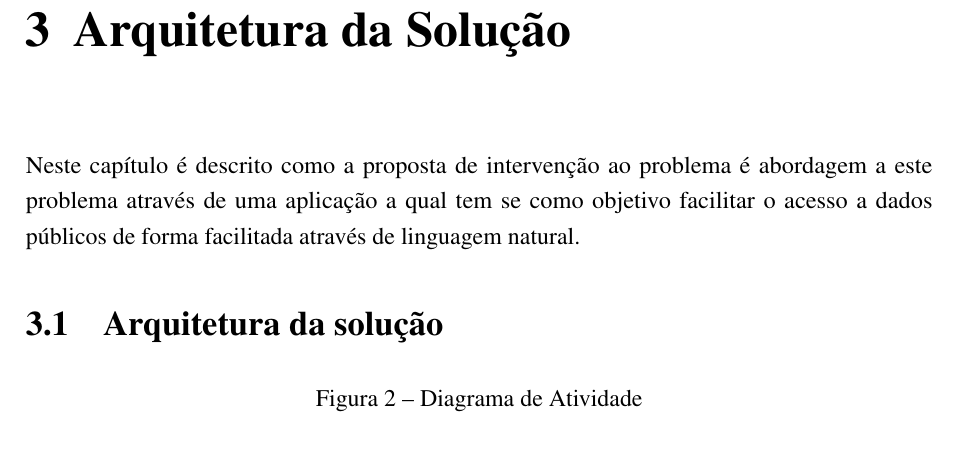
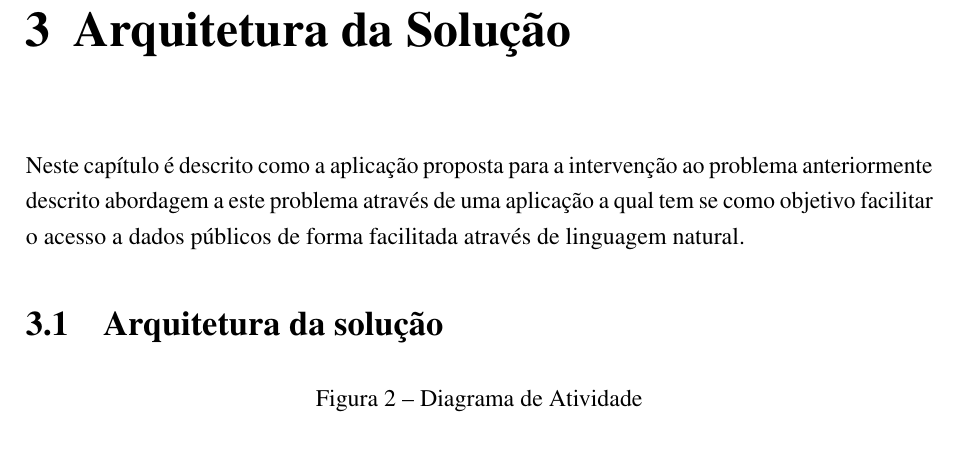
Before and after one commit to nitaicharan/TCC, a LaTeX thesis (Modelo AbnTex2/TCC.tex, which reads Modelo AbnTex2/textuais/capitulo3/capitulo.tex): part of page 22 of 24, cut so that both start at the same text. Compiled offline with pdfLaTeX.

Commit message:
Update domingo 02 junho 2019, 07:50:58

```diff
--- a/Modelo AbnTex2/textuais/capitulo3/capitulo.tex
+++ b/Modelo AbnTex2/textuais/capitulo3/capitulo.tex
@@ -1,4 +1,4 @@
-Neste capítulo é descrito como a proposta de intervenção ao problema é abordagem a este problema através de uma aplicação a qual tem  se como objetivo facilitar o acesso a dados públicos de forma facilitada através de linguagem natural.
+Neste capítulo é descrito como a aplicação proposta para a intervenção ao problema anteriormente descrito abordagem a este problema através de uma aplicação a qual tem  se como objetivo facilitar o acesso a dados públicos de forma facilitada através de linguagem natural.
 
 \section{Arquitetura da solução}
 
```
Also changed, not shown: Modelo AbnTex2/TCC.pdf, Modelo AbnTex2/imagens/pretty.eps, Modelo AbnTex2/imagens/teste.eps, 5 other files.
